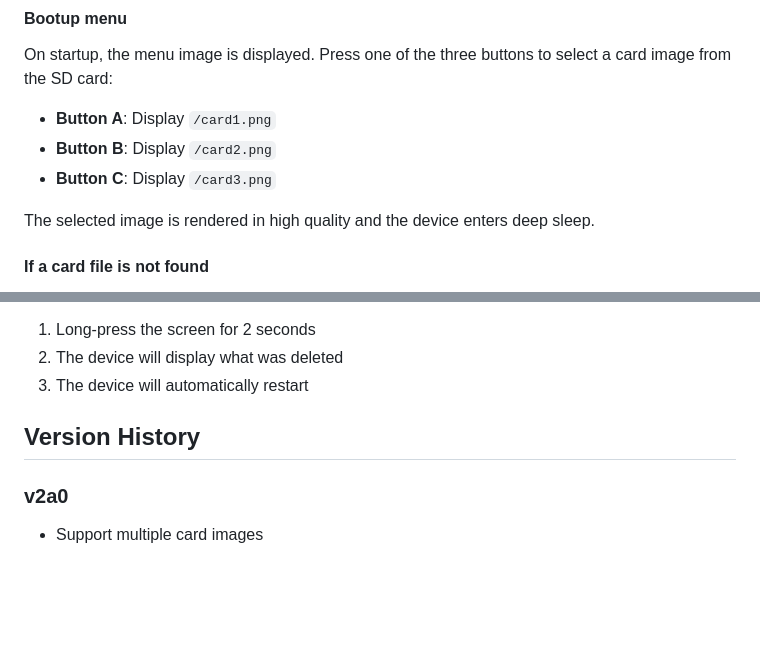
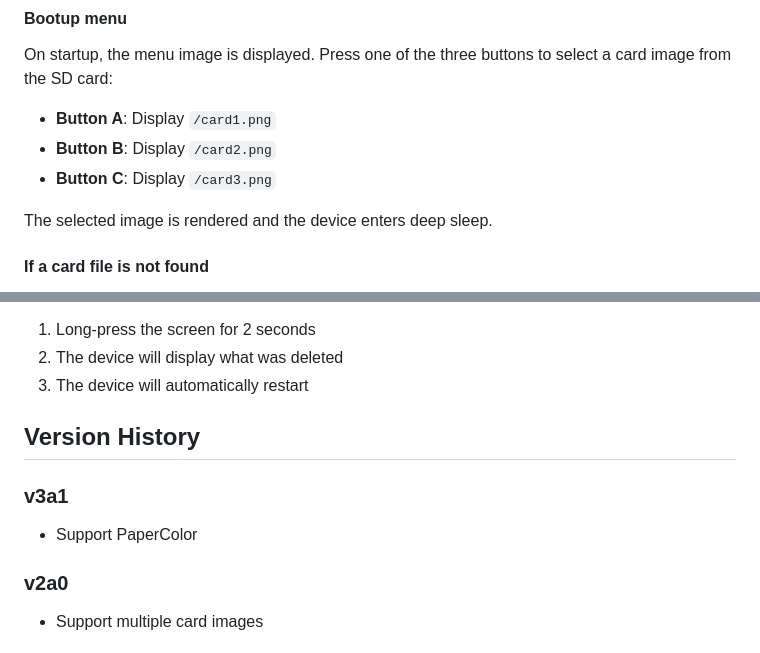
Before and after one commit to nananauno/M5PEasyTag, a Markdown page: README.md, 2 parts joined by grey strips. GitHub-like rendering; blank space fills up the shorter version.

```diff
--- a/README.md
+++ b/README.md
@@ -16,7 +16,7 @@ On startup, the menu image is displayed. Press one of the three buttons to selec
 - **Button B**: Display `/card2.png`
 - **Button C**: Display `/card3.png`
 
-The selected image is rendered in high quality and the device enters deep sleep.
+The selected image is rendered and the device enters deep sleep.
 
 #### If a card file is not found
 An error message is shown at the bottom of the menu screen along with the missing file path.
@@ -84,6 +84,9 @@ To delete saved Wi-Fi credentials and uploaded card image:
 
 ## Version History
 
+### v3a1
+- Support PaperColor
+
 ### v2a0
 - Support multiple card images
 
```
